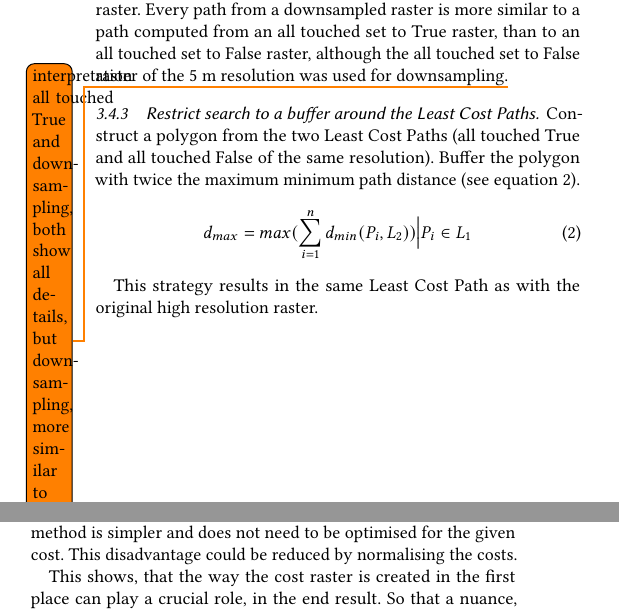
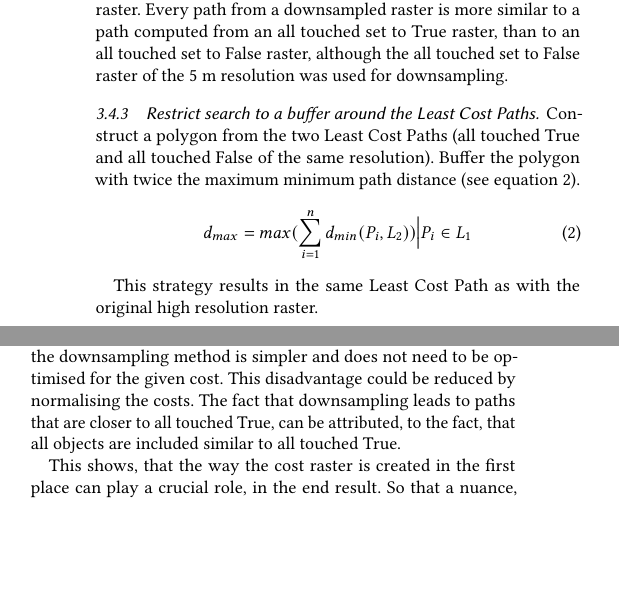
Before and after one commit to sehHeiden/WebProcessing-StandardisedGISAnalysesforCableRoutePlanning, a LaTeX paper (paper/paper-CableRoute.tex, which reads paper/discussion.tex, paper/results.tex): two parts of the columns of pages 5 and 6 of 7, joined at a grey line, cut so that both start at the same text, the shorter picture padded with empty space. Compiled offline with pdfLaTeX.

Commit message:
grammar, typos

```diff
--- a/paper/discussion.tex
+++ b/paper/discussion.tex
@@ -17,5 +17,6 @@ In the first method a bi-linear downsampling of the higher resolution raster has
 While the second method of using an averaged raster, a higher similarity to the path from the highest resolution raster, the downsampling method is simpler and does not need to be optimised for the given cost.
 This disadvantage could be reduced by normalising the costs.
+The fact that downsampling leads to paths that are closer to all~touched True, can be attributed, to the fact, that all objects are included similar to all~touched True.
 
 This shows, that the way the cost raster is created in the first place can play a crucial role, in the end result.
 So that a nuance, can cause a detour.
--- a/paper/results.tex
+++ b/paper/results.tex
@@ -203,8 +203,8 @@ As an alternative to the superposition of the rasters of same resolution, a high
 
 The distances from the paths that are computed from the bi-linear downsampled raster to the path of the original 5~m resolution (all~touched False) shows, that only downsampling to a resolution of 10~m produces a path that is relatively close the high resolution paths(see table~\ref{tab:5}).
 
-The opposite is True for the lower resolution raster which is more similar to paths computed from the all~touched True cost raster.
-Every path from a downsampled raster is more similar to a path computed from an all~touched set to True raster, than to an all~touched set to False raster, although the all~touched set to False raster of the 5 m resolution was used for downsampling.\todo{interpretation all~touched True and downsampling, both show all details, but downsampling, more similar to original geometry}
+The opposite is true for the lower resolution raster which is more similar to paths computed from the all~touched True cost raster.
+Every path from a downsampled raster is more similar to a path computed from an all~touched set to True raster, than to an all~touched set to False raster, although the all~touched set to False raster of the 5 m resolution was used for downsampling.
 
 \begin{table}[h!]
 	\caption{Length (l) of the path computed from the bi-linear downsampled raster and the mean minimum distance (d) of the paths from the downsampled raster to the paths calculated from the all~touched set to True and False raster of the same resolution as the downsampled raster with resolution (res).}
```
Also changed, not shown: paper/discussion.tex (2 more changed lines).
